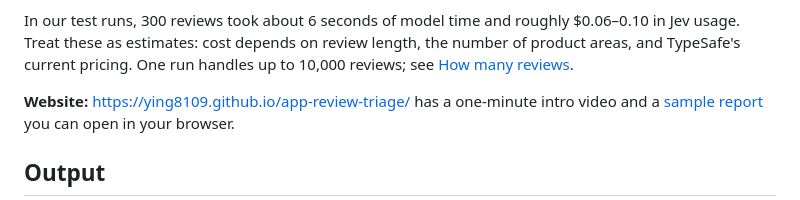
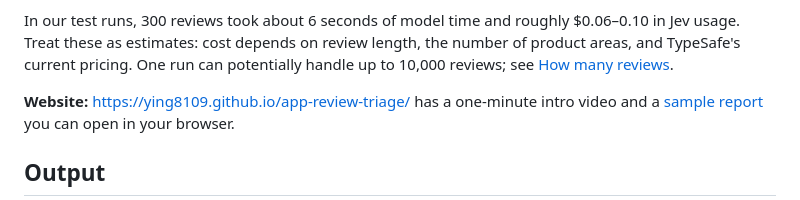
Before and after one commit to Ying8109/app-review-triage, a Markdown page: README.md, the part around the change. Drawn GitHub-style.

```diff
--- a/README.md
+++ b/README.md
@@ -13,7 +13,7 @@ CSV/JSON export of reviews), and Claude:
 
 In our test runs, 300 reviews took about 6 seconds of model time and roughly $0.06–0.10 in
 Jev usage. Treat these as estimates: cost depends on review length, the number of product
-areas, and TypeSafe's current pricing. One run handles up to 10,000 reviews; see
+areas, and TypeSafe's current pricing. One run can potentially handle up to 10,000 reviews; see
 [How many reviews](#how-many-reviews).
 
 **Website:** https://ying8109.github.io/app-review-triage/ has a one-minute intro video and a
```
